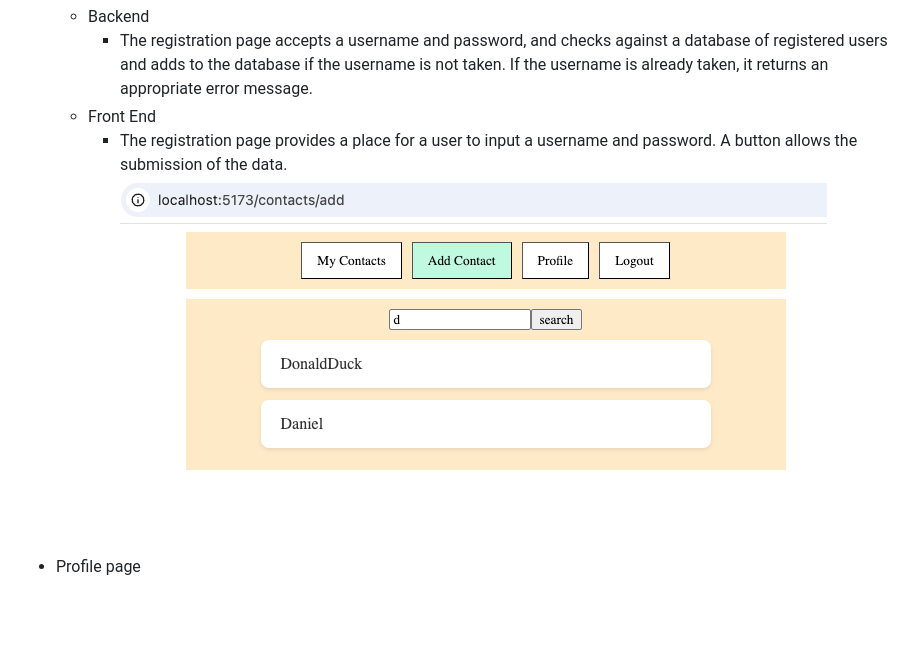
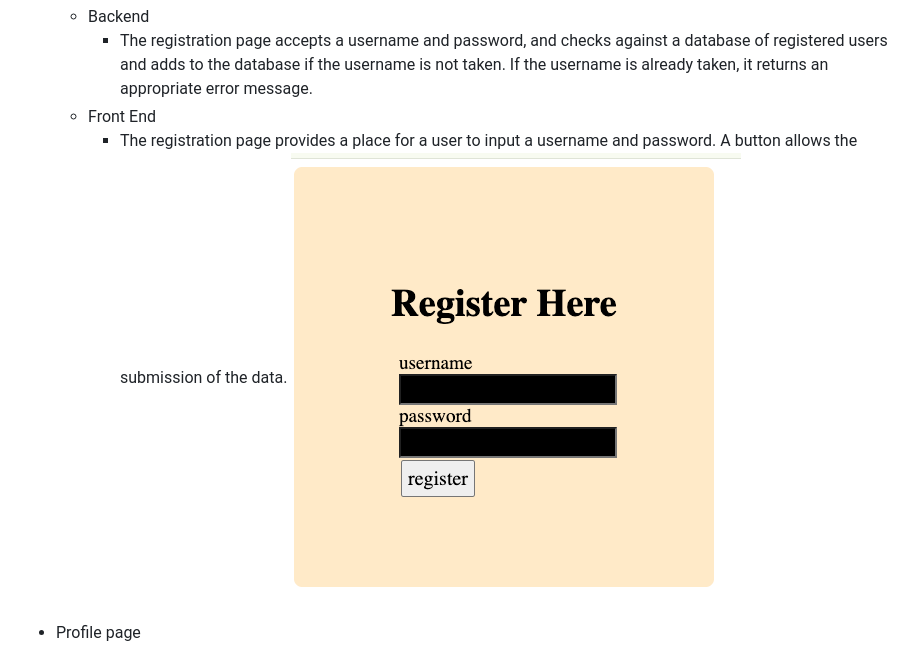
Before and after one commit to smrhoades/CSPB-3308-Team-6, a Markdown page: documentation/FINAL_REPORT/FINAL_REPORT.md, the part around the change. Rendered like a GitHub page; blank space fills up the shorter version.

```diff
--- a/documentation/FINAL_REPORT/FINAL_REPORT.md
+++ b/documentation/FINAL_REPORT/FINAL_REPORT.md
@@ -54,7 +54,7 @@ What you completed
     - The registration page accepts a username and password, and checks against a database of registered users and adds to the database if the username is not taken. If the username is already taken, it returns an appropriate error message.
   - Front End
     - The registration page provides a place for a user to input a username and password. A button allows the submission of the data.
-    ![image](./image-5.png)
+    ![image](./image-6.png)
 
 - Profile page
   - Backend
```
